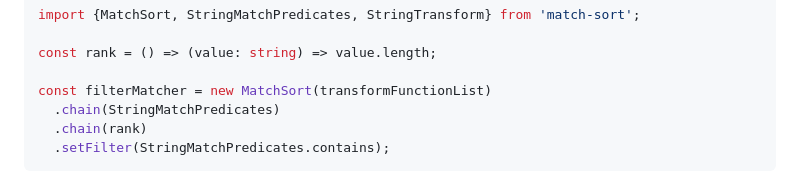
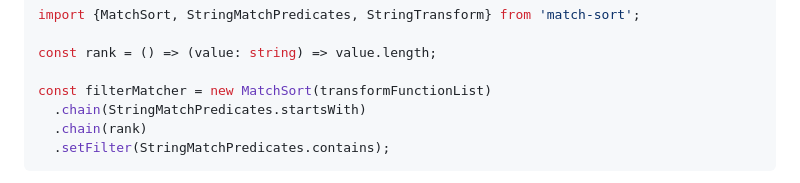
Before and after one commit to TomasEng/match-sort, a Markdown page: README.md, the part around the change. GitHub-like rendering.

Commit message:
Fix error in code example

````diff
--- a/README.md
+++ b/README.md
@@ -102,7 +102,7 @@ import {MatchSort, StringMatchPredicates, StringTransform} from 'match-sort';
 const rank = () => (value: string) => value.length;
 
 const filterMatcher = new MatchSort(transformFunctionList)
-  .chain(StringMatchPredicates)
+  .chain(StringMatchPredicates.startsWith)
   .chain(rank)
   .setFilter(StringMatchPredicates.contains);
 ```
````
